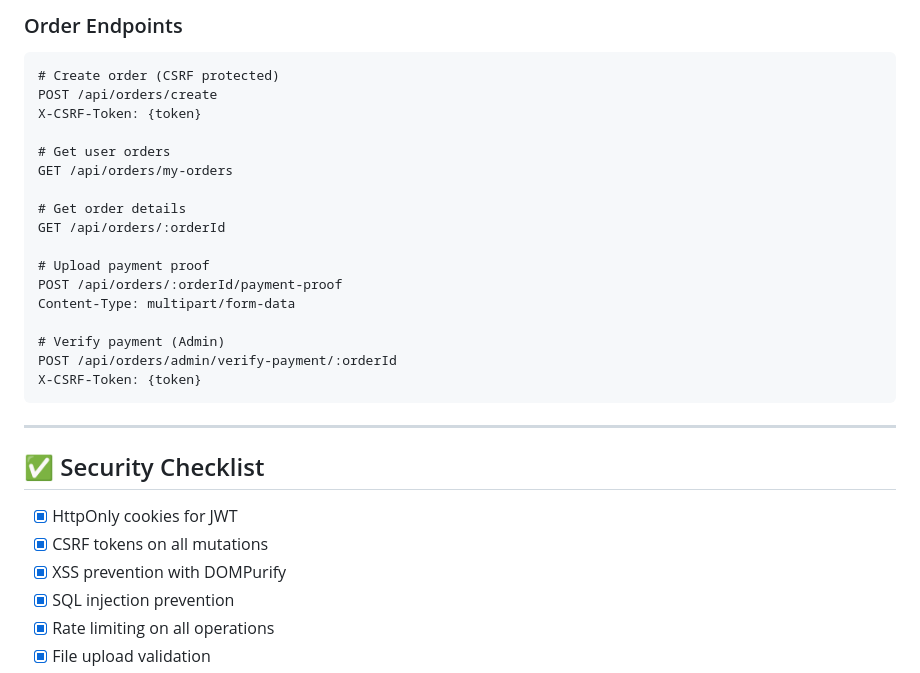
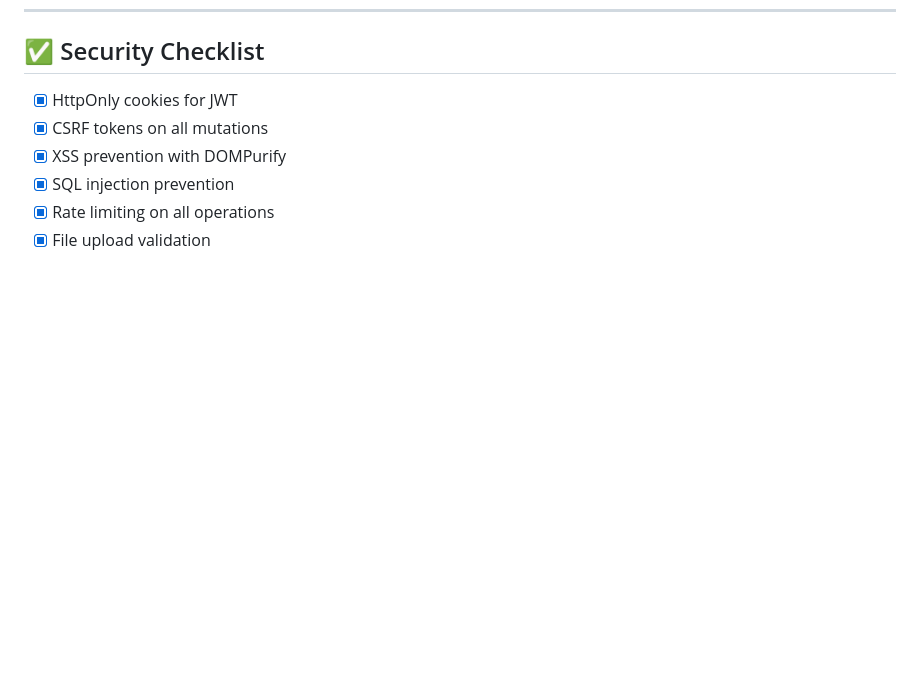
Before and after one commit to Abid-73-ux/Fashion-Store-, a Markdown page: README.md, the part around one of its changes. GitHub-like rendering; blank space fills up the shorter version.

Commit message:
Remove deployment and API documentation sections
Removed deployment instructions and API documentation from README.

````diff
--- a/README.md
+++ b/README.md
@@ -384,26 +301,3 @@ X-CSRF-Token: {token}
-### Order Endpoints
-
-```http
-# Create order (CSRF protected)
-POST /api/orders/create
-X-CSRF-Token: {token}
-
-# Get user orders
-GET /api/orders/my-orders
-
-# Get order details
-GET /api/orders/:orderId
-
-# Upload payment proof
-POST /api/orders/:orderId/payment-proof
-Content-Type: multipart/form-data
-
-# Verify payment (Admin)
-POST /api/orders/admin/verify-payment/:orderId
-X-CSRF-Token: {token}
-```
-
----
 
 ## ✅ Security Checklist
 
````
Also changed, not shown: other parts of README.md (+0 -83 lines).
